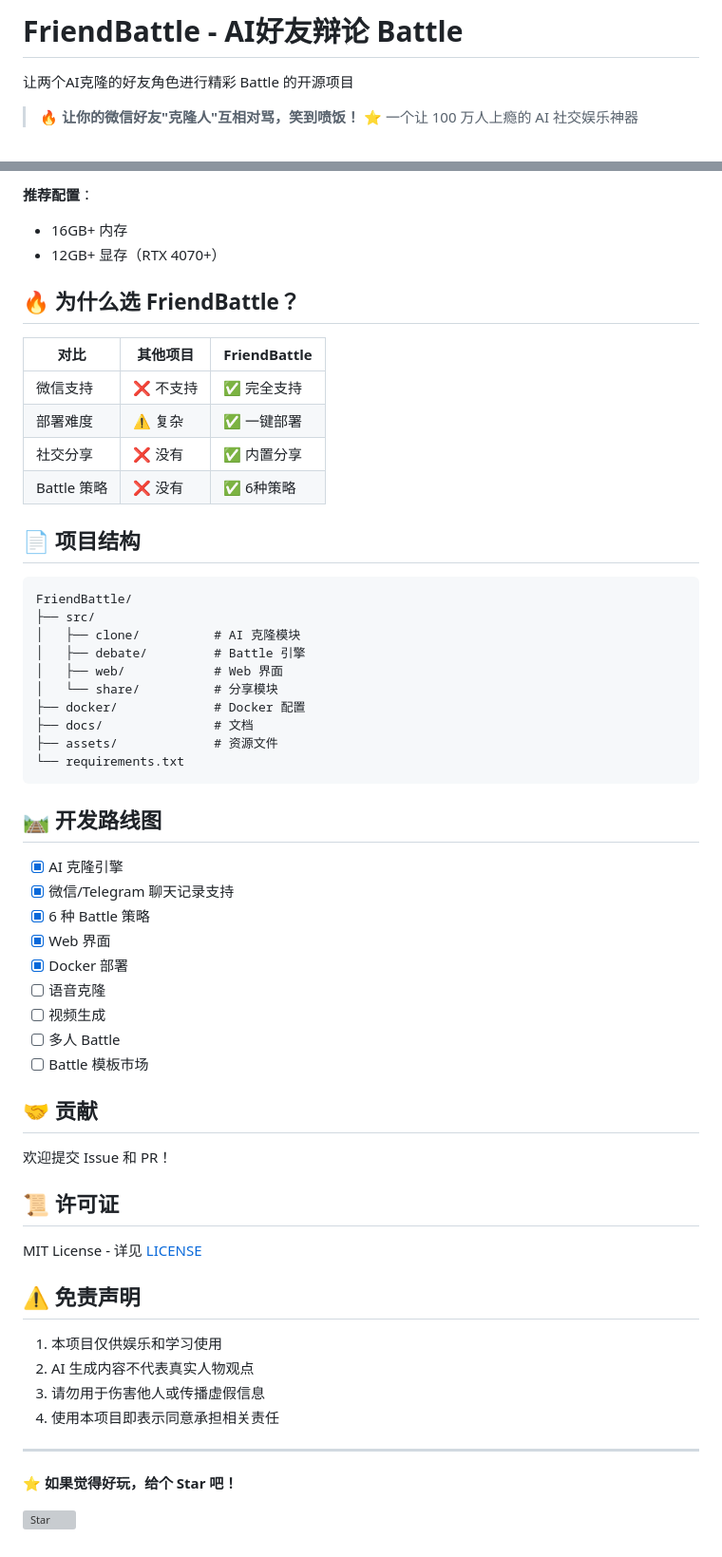
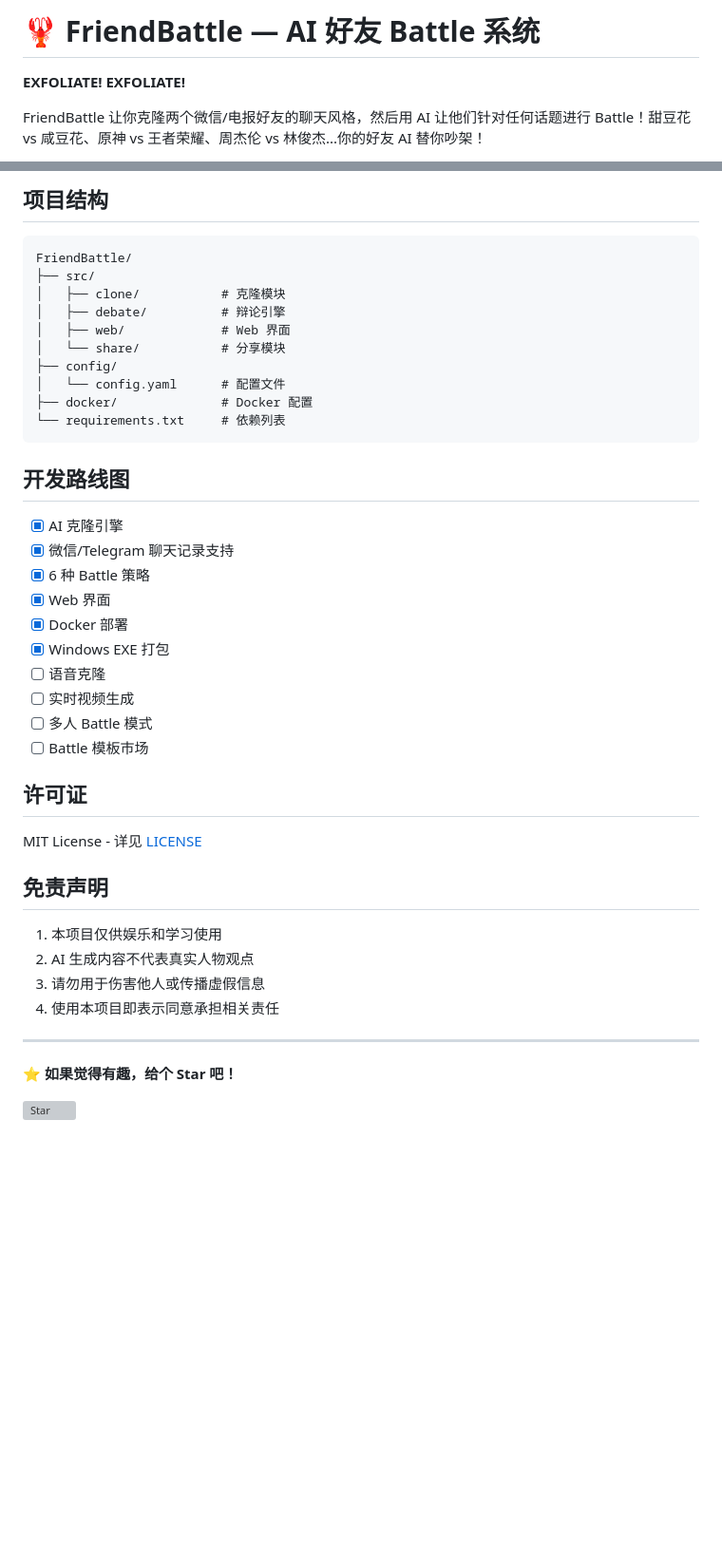
Before and after one commit to le700/e-battle, a Markdown page: README.md, 2 parts joined by grey strips. Shown at 95% size. Drawn GitHub-style; blank space fills up the shorter version; grey boxes are pictures that could not be loaded.

Commit message:
docs: 按照 OpenClaw 风格重写 README

````diff
--- a/README.md
+++ b/README.md
@@ -1,7 +1,6 @@
-# FriendBattle - AI好友辩论 Battle
+# 🦞 FriendBattle — AI 好友 Battle 系统
 
-让两个AI克隆的好友角色进行精彩 Battle 的开源项目
+**EXFOLIATE! EXFOLIATE!**
 
-> 🔥 **让你的微信好友"克隆人"互相对骂，笑到喷饭！**
-> ⭐ 一个让 100 万人上瘾的 AI 社交娱乐神器
+FriendBattle 让你克隆两个微信/电报好友的聊天风格，然后用 AI 让他们针对任何话题进行 Battle！甜豆花 vs 咸豆花、原神 vs 王者荣耀、周杰伦 vs 林俊杰...你的好友 AI 替你吵架！
 
@@ -151,52 +82,36 @@ python src/web/app.py
-**推荐配置**：
-- 16GB+ 内存
-- 12GB+ 显存（RTX 4070+）
-
-## 🔥 为什么选 FriendBattle？
-
-| 对比 | 其他项目 | FriendBattle |
-|------|---------|-------------|
-| 微信支持 | ❌ 不支持 | ✅ 完全支持 |
-| 部署难度 | ⚠️ 复杂 | ✅ 一键部署 |
-| 社交分享 | ❌ 没有 | ✅ 内置分享 |
-| Battle 策略 | ❌ 没有 | ✅ 6种策略 |
-
-## 📄 项目结构
+## 项目结构
 
 ```
 FriendBattle/
 ├── src/
-│   ├── clone/          # AI 克隆模块
-│   ├── debate/         # Battle 引擎
-│   ├── web/            # Web 界面
-│   └── share/          # 分享模块
-├── docker/             # Docker 配置
-├── docs/               # 文档
-├── assets/             # 资源文件
-└── requirements.txt
+│   ├── clone/           # 克隆模块
+│   ├── debate/          # 辩论引擎
+│   ├── web/             # Web 界面
+│   └── share/           # 分享模块
+├── config/
+│   └── config.yaml      # 配置文件
+├── docker/              # Docker 配置
+└── requirements.txt     # 依赖列表
 ```
 
-## 🛤️ 开发路线图
+## 开发路线图
 
 - [x] AI 克隆引擎
 - [x] 微信/Telegram 聊天记录支持
 - [x] 6 种 Battle 策略
 - [x] Web 界面
 - [x] Docker 部署
+- [x] Windows EXE 打包
 - [ ] 语音克隆
-- [ ] 视频生成
-- [ ] 多人 Battle
+- [ ] 实时视频生成
+- [ ] 多人 Battle 模式
 - [ ] Battle 模板市场
 
-## 🤝 贡献
-
-欢迎提交 Issue 和 PR！
-
-## 📜 许可证
+## 许可证
 
 MIT License - 详见 [LICENSE](LICENSE)
 
-## ⚠️ 免责声明
+## 免责声明
 
 1. 本项目仅供娱乐和学习使用
 2. AI 生成内容不代表真实人物观点
@@ -205,6 +120,6 @@ MIT License - 详见 [LICENSE](LICENSE)
 
 ---
 
-**⭐ 如果觉得好玩，给个 Star 吧！**
+**⭐ 如果觉得有趣，给个 Star 吧！**
 
 [![Star](https://img.shields.io/github/stars/le700/FriendBattle?style=social)](https://github.com/le700/FriendBattle)
````
Also changed, not shown: other parts of README.md (+11 -79 lines).
